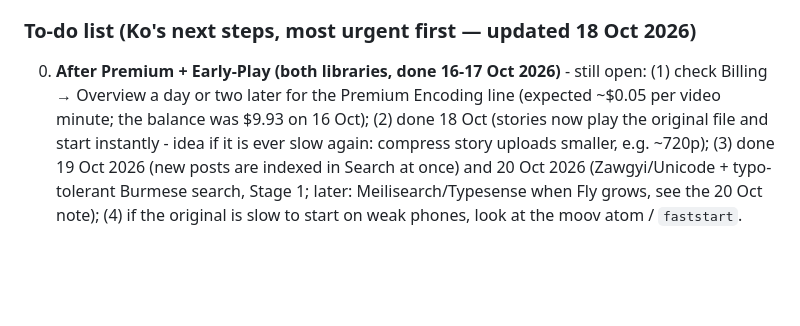
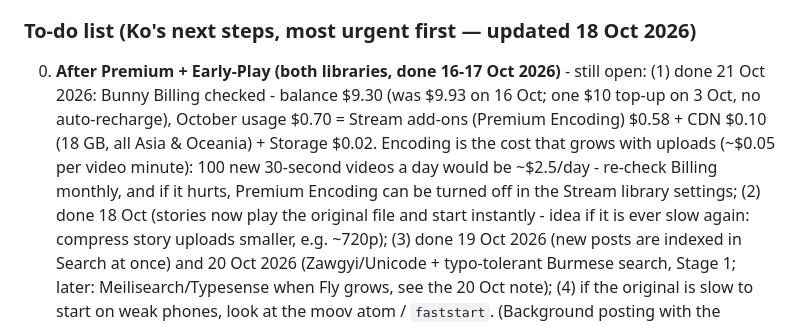
Before and after one commit to starlayaungmim32680-spec/aung, a Markdown page: AI_CONTEXT.md, the part around the change. Rendered like a GitHub page; blank space fills up the shorter version.

Commit message:
AI_CONTEXT: Bunny billing check (21 Oct)
Co-Authored-By: Claude Sonnet 5.5 <noreply@anthropic.com>
Claude-Session: https://claude.ai/code/session_017AT2ApZMmU99X3m8LJ6UCu

```diff
--- a/AI_CONTEXT.md
+++ b/AI_CONTEXT.md
@@ -2194,9 +2194,13 @@ others only see it once encoded (Bunny webhook).
 ### To-do list (Ko's next steps, most urgent first — updated 18 Oct 2026)
 
 00. **After Premium + Early-Play (both libraries, done 16-17 Oct
-    2026)** - still open: (1) check Billing → Overview a day or two
-    later for the Premium Encoding line (expected ~$0.05 per video
-    minute; the balance was $9.93 on 16 Oct); (2) done 18 Oct
+    2026)** - still open: (1) done 21 Oct 2026: Bunny Billing checked - balance $9.30 (was
+    $9.93 on 16 Oct; one $10 top-up on 3 Oct, no auto-recharge), October
+    usage $0.70 = Stream add-ons (Premium Encoding) $0.58 + CDN $0.10 (18 GB,
+    all Asia & Oceania) + Storage $0.02. Encoding is the cost that grows
+    with uploads (~$0.05 per video minute): 100 new 30-second videos a
+    day would be ~$2.5/day - re-check Billing monthly, and if it hurts,
+    Premium Encoding can be turned off in the Stream library settings; (2) done 18 Oct
     (stories now play the original file and start instantly - idea if it
     is ever slow again: compress story uploads smaller, e.g. ~720p);
     (3)
```
